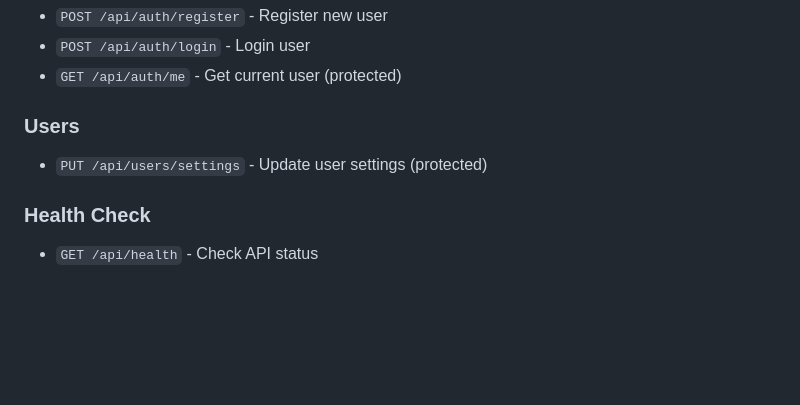
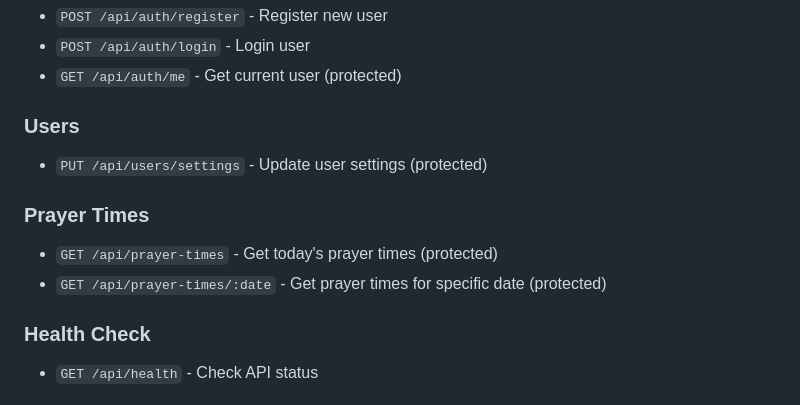
Before and after one commit to oquaishi/Mizaan, a Markdown page: README.md, the part around one of its changes. Rendered like a GitHub page; blank space fills up the shorter version.

Commit message:
Document prayer times API endpoints

```diff
--- a/README.md
+++ b/README.md
@@ -147,6 +147,10 @@ Mizaan/
 ### Users
 - `PUT /api/users/settings` - Update user settings (protected)
 
+### Prayer Times
+- `GET /api/prayer-times` - Get today's prayer times (protected)
+- `GET /api/prayer-times/:date` - Get prayer times for specific date (protected)
+
 ### Health Check
 - `GET /api/health` - Check API status
 
```
Also changed, not shown: other parts of README.md (+1 -1 lines).
